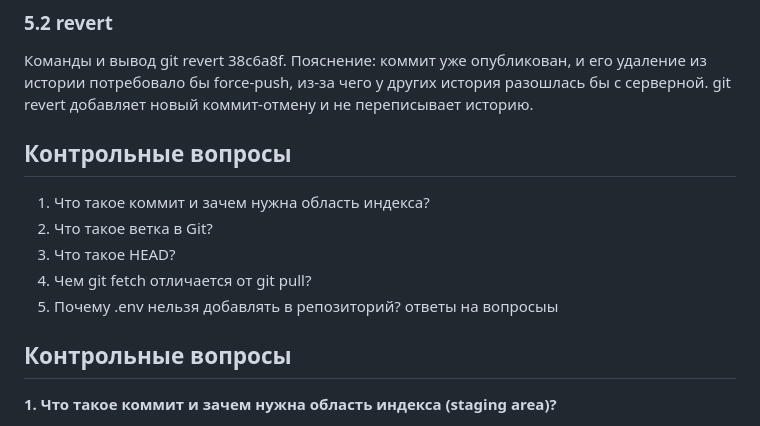
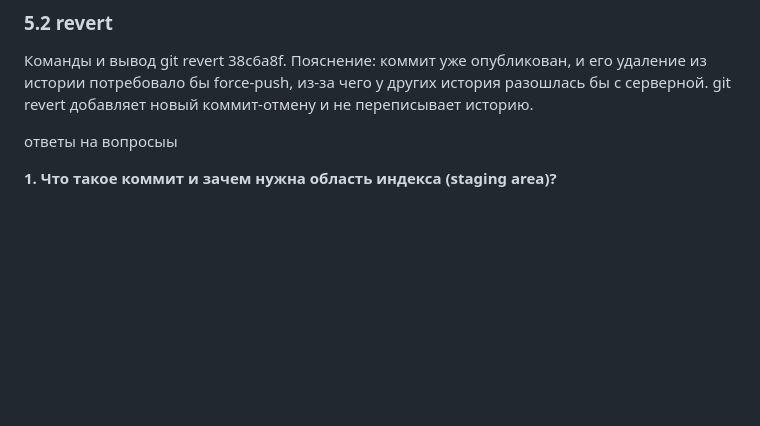
Before and after one commit to kasymovaz-ui/infra-project, a Markdown page: REPORT.md, the part around the change. GitHub-like rendering; blank space fills up the shorter version.

Commit message:
docs: add REPORT.md

```diff
--- a/REPORT.md
+++ b/REPORT.md
@@ -52,14 +52,12 @@
 Команды и вывод git revert 38c6a8f.
 Пояснение: коммит уже опубликован, и его удаление из истории потребовало бы force-push, из-за чего у других история разошлась бы с серверной. git revert добавляет новый коммит-отмену и не переписывает историю.
 
-## Контрольные вопросы
-1. Что такое коммит и зачем нужна область индекса?
-2. Что такое ветка в Git?
-3. Что такое HEAD?
-4. Чем git fetch отличается от git pull?
-5. Почему .env нельзя добавлять в репозиторий?
+
+
+
+
 ответы на вопросыы
-## Контрольные вопросы
+
 
 **1. Что такое коммит и зачем нужна область индекса (staging area)?**
 
```
